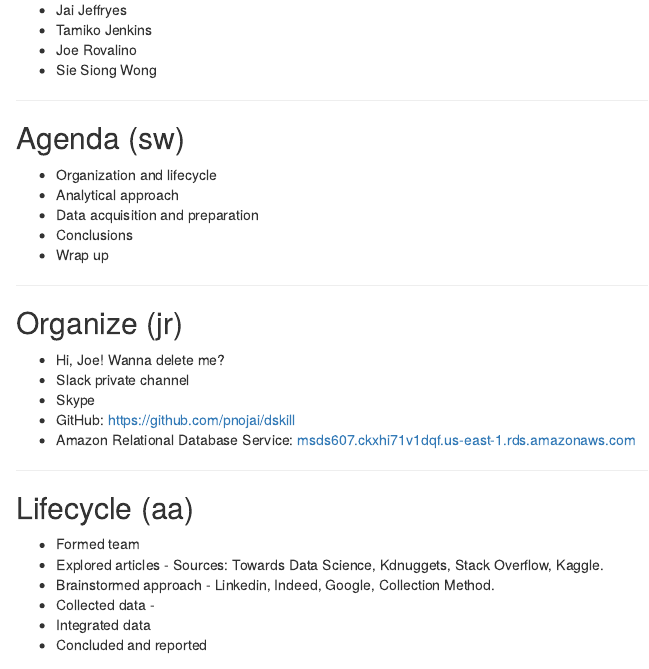
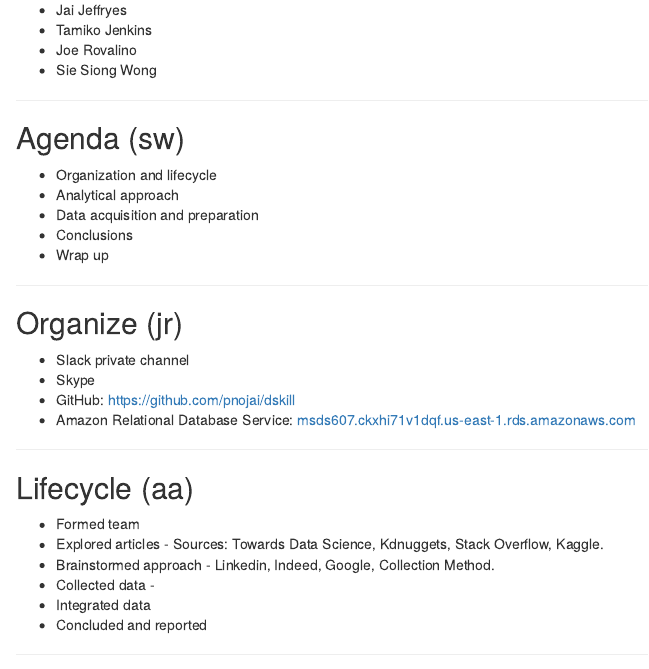
Before and after one commit to pnojai/dskill, an R Markdown document (docs/r2r_slides.Rmd): the page in a window 1100 px wide, from 240 px down. Rendered offline with R 4.5, knitr and Pandoc, with nearby package versions.

Commit message:
remove stub

```diff
--- a/docs/r2r_slides.Rmd
+++ b/docs/r2r_slides.Rmd
@@ -36,7 +36,7 @@
 ---
 
 ## Organize (jr)
-- Hi, Joe! Wanna delete me?
+
 - Slack private channel
 - Skype
 - GitHub: [https://github.com/pnojai/dskill](https://github.com/pnojai/dskill)
```
